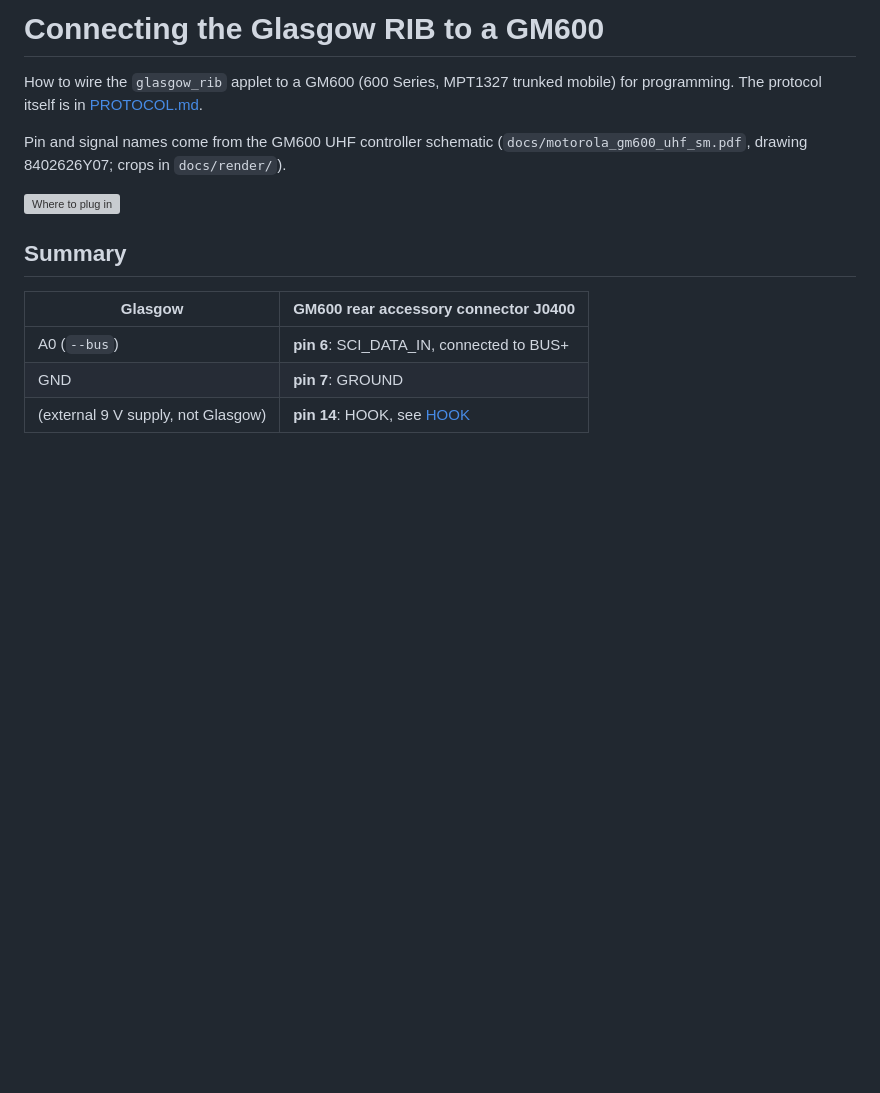
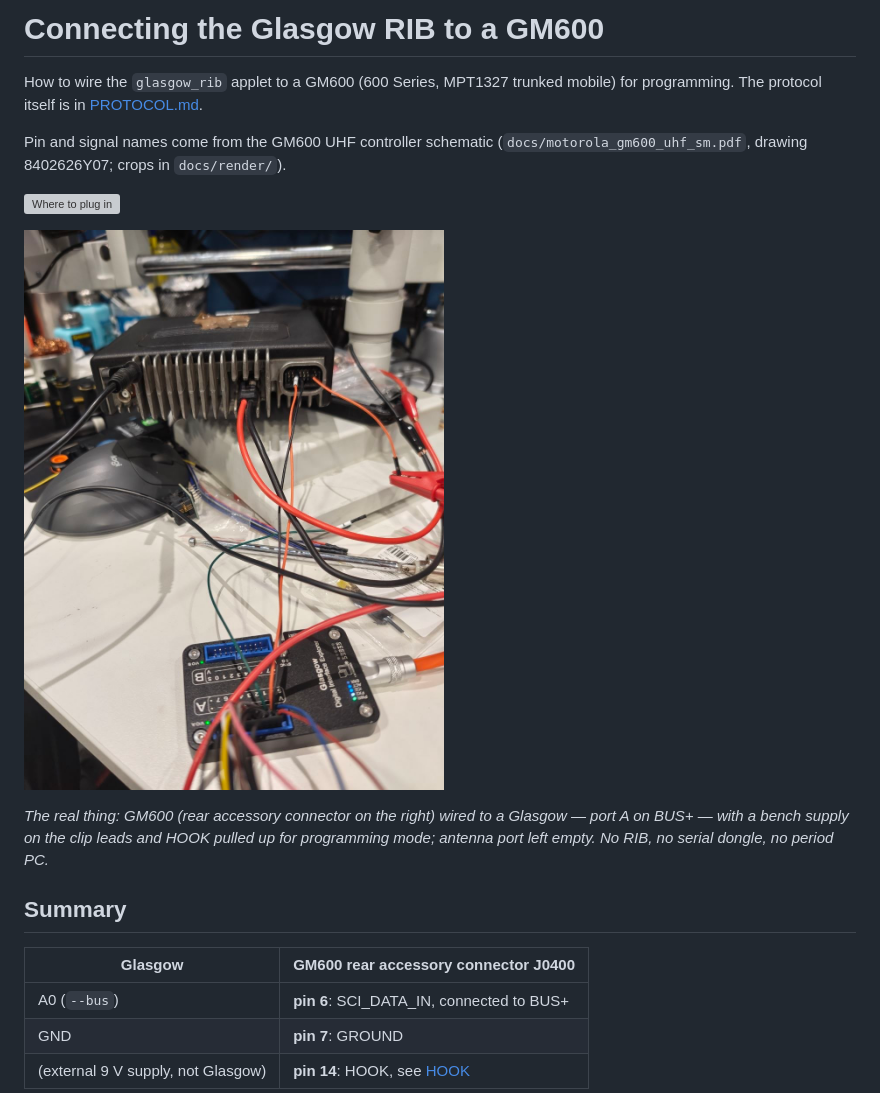
Before and after one commit to nemanjan00/glasgow-rib, a Markdown page: gm600/CONNECTION.md, the part around the change. GitHub-like rendering; pictures changed too: gm600/assets/bench.jpg (added); blank space fills up the shorter version; grey boxes are pictures that could not be loaded.

Commit message:
gm600: add bench photo (GM600 wired to Glasgow) to CONNECTION.md

```diff
--- a/gm600/CONNECTION.md
+++ b/gm600/CONNECTION.md
@@ -7,6 +7,12 @@ Pin and signal names come from the GM600 UHF controller schematic (`docs/motorol
 drawing 8402626Y07; crops in `docs/render/`).
 
 ![Where to plug in](assets/gm600-rear.svg)
+
+![A GM600 wired to a Glasgow Digital Interface Explorer on the bench](assets/bench.jpg)
+
+*The real thing: GM600 (rear accessory connector on the right) wired to a Glasgow — port A on
+BUS+ — with a bench supply on the clip leads and HOOK pulled up for programming mode; antenna port
+left empty. No RIB, no serial dongle, no period PC.*
 
 ## Summary
 
```
